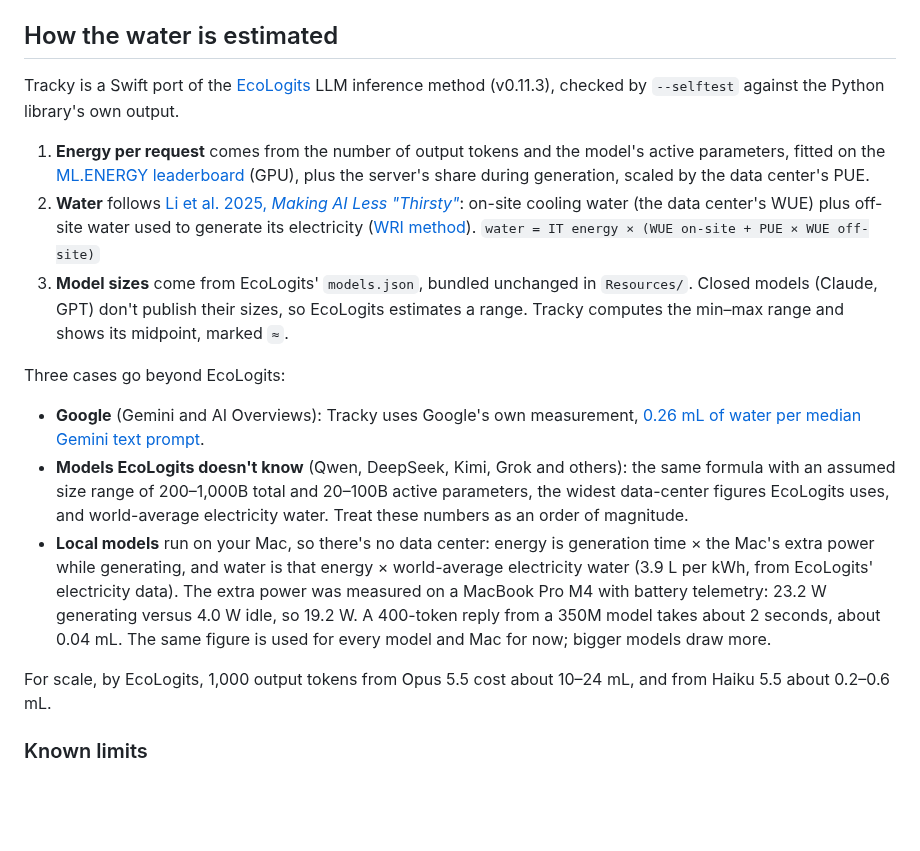
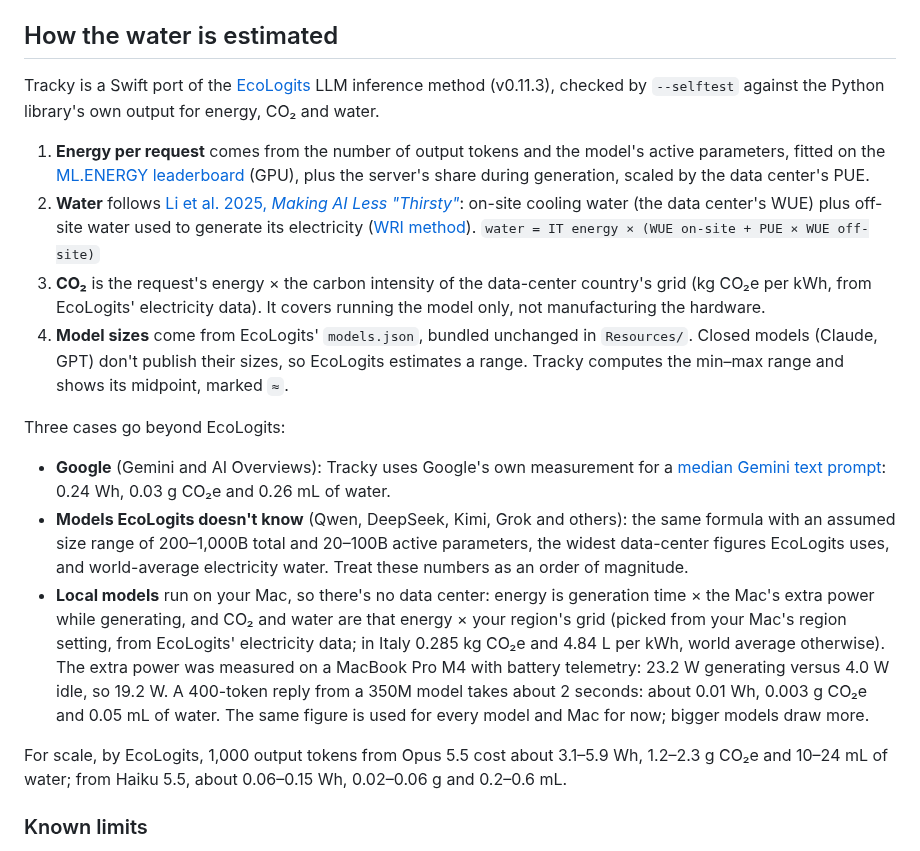
Before and after one commit to andreagemelli/tracky, a Markdown page: README.md, the part around one of its changes. Drawn GitHub-style; blank space fills up the shorter version.

```diff
--- a/README.md
+++ b/README.md
@@ -88,20 +91,21 @@ Browser token counts are estimates (about 4 characters per token). A reply count
 
 ## How the water is estimated
 
-Tracky is a Swift port of the [EcoLogits](https://ecologits.ai) LLM inference method (v0.11.3), checked by `--selftest` against the Python library's own output.
+Tracky is a Swift port of the [EcoLogits](https://ecologits.ai) LLM inference method (v0.11.3), checked by `--selftest` against the Python library's own output for energy, CO₂ and water.
 
 1. **Energy per request** comes from the number of output tokens and the model's active parameters, fitted on the [ML.ENERGY leaderboard](https://ml.energy/leaderboard) (GPU), plus the server's share during generation, scaled by the data center's PUE.
 2. **Water** follows [Li et al. 2025, *Making AI Less "Thirsty"*](https://arxiv.org/abs/2304.03271): on-site cooling water (the data center's WUE) plus off-site water used to generate its electricity ([WRI method](https://www.wri.org/research/guidance-calculating-water-use-embedded-purchased-electricity)).
    `water = IT energy × (WUE on-site + PUE × WUE off-site)`
-3. **Model sizes** come from EcoLogits' `models.json`, bundled unchanged in `Resources/`. Closed models (Claude, GPT) don't publish their sizes, so EcoLogits estimates a range. Tracky computes the min–max range and shows its midpoint, marked `≈`.
+3. **CO₂** is the request's energy × the carbon intensity of the data-center country's grid (kg CO₂e per kWh, from EcoLogits' electricity data). It covers running the model only, not manufacturing the hardware.
+4. **Model sizes** come from EcoLogits' `models.json`, bundled unchanged in `Resources/`. Closed models (Claude, GPT) don't publish their sizes, so EcoLogits estimates a range. Tracky computes the min–max range and shows its midpoint, marked `≈`.
 
 Three cases go beyond EcoLogits:
 
-- **Google** (Gemini and AI Overviews): Tracky uses Google's own measurement, [0.26 mL of water per median Gemini text prompt](https://services.google.com/fh/files/misc/measuring_the_environmental_impact_of_delivering_ai_at_google_scale.pdf).
+- **Google** (Gemini and AI Overviews): Tracky uses Google's own measurement for a [median Gemini text prompt](https://services.google.com/fh/files/misc/measuring_the_environmental_impact_of_delivering_ai_at_google_scale.pdf): 0.24 Wh, 0.03 g CO₂e and 0.26 mL of water.
 - **Models EcoLogits doesn't know** (Qwen, DeepSeek, Kimi, Grok and others): the same formula with an assumed size range of 200–1,000B total and 20–100B active parameters, the widest data-center figures EcoLogits uses, and world-average electricity water. Treat these numbers as an order of magnitude.
-- **Local models** run on your Mac, so there's no data center: energy is generation time × the Mac's extra power while generating, and water is that energy × world-average electricity water (3.9 L per kWh, from EcoLogits' electricity data). The extra power was measured on a MacBook Pro M4 with battery telemetry: 23.2 W generating versus 4.0 W idle, so 19.2 W. A 400-token reply from a 350M model takes about 2 seconds, about 0.04 mL. The same figure is used for every model and Mac for now; bigger models draw more.
+- **Local models** run on your Mac, so there's no data center: energy is generation time × the Mac's extra power while generating, and CO₂ and water are that energy × your region's grid (picked from your Mac's region setting, from EcoLogits' electricity data; in Italy 0.285 kg CO₂e and 4.84 L per kWh, world average otherwise). The extra power was measured on a MacBook Pro M4 with battery telemetry: 23.2 W generating versus 4.0 W idle, so 19.2 W. A 400-token reply from a 350M model takes about 2 seconds: about 0.01 Wh, 0.003 g CO₂e and 0.05 mL of water. The same figure is used for every model and Mac for now; bigger models draw more.
 
-For scale, by EcoLogits, 1,000 output tokens from Opus 5.5 cost about 10–24 mL, and from Haiku 5.5 about 0.2–0.6 mL.
+For scale, by EcoLogits, 1,000 output tokens from Opus 5.5 cost about 3.1–5.9 Wh, 1.2–2.3 g CO₂e and 10–24 mL of water; from Haiku 5.5, about 0.06–0.15 Wh, 0.02–0.06 g and 0.2–0.6 mL.
 
 ### Known limits
 
```
Also changed, not shown: other parts of README.md (+17 -14 lines), docs/preview.png, 5 other files.
